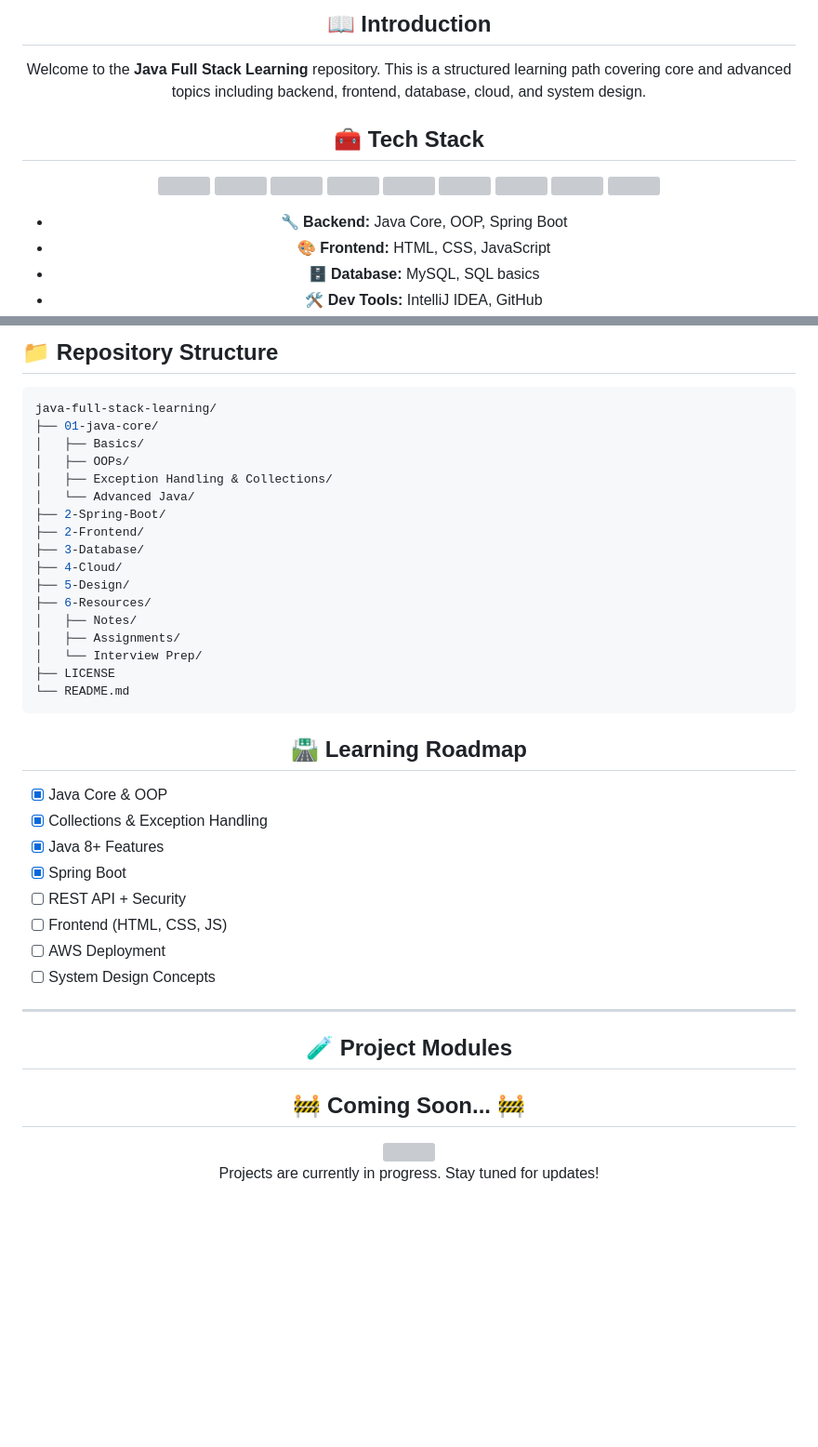
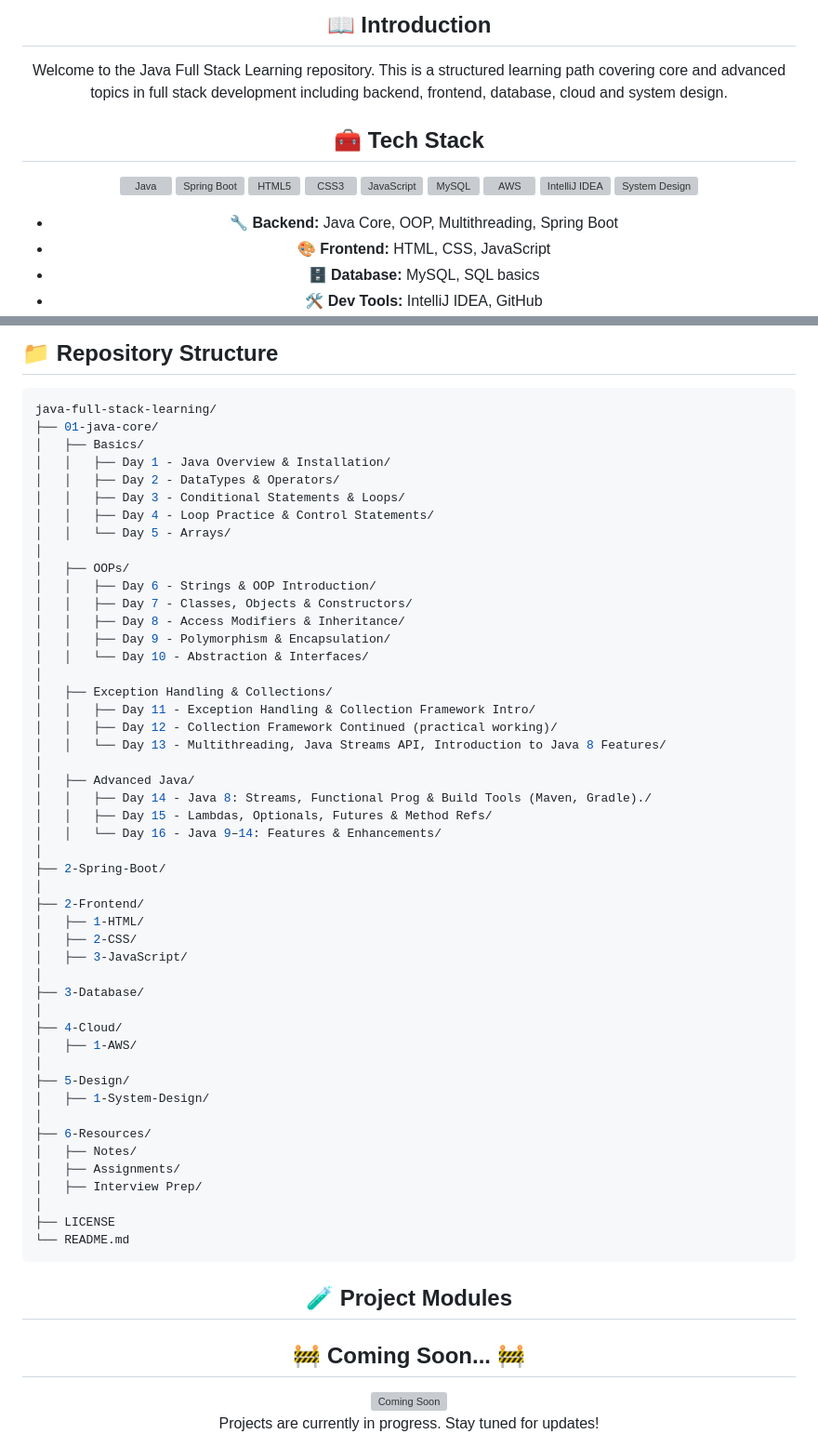
Before and after one commit to rachitsharma300/java-full-stack-learning, a Markdown page: README.md, 2 parts joined by grey strips. Shown at 93% size. Drawn GitHub-style; blank space fills up the shorter version; grey boxes are pictures that could not be loaded.

````diff
--- a/README.md
+++ b/README.md
@@ -21,25 +18,25 @@
 
-<h2 align="center">📖 Introduction</h2>
+ <h2 align="center"> 📖 Introduction </h2>
 <p align="center">
-Welcome to the <strong>Java Full Stack Learning</strong> repository. This is a structured learning path covering core and advanced topics including backend, frontend, database, cloud, and system design.
+Welcome to the Java Full Stack Learning repository. This is a structured learning path covering core and advanced topics in full stack development including backend, frontend, database, cloud and system design.
 </p>
 
-<h2 align="center">🧰 Tech Stack</h2>
+ <h2 align="center"> 🧰 Tech Stack </h2>
 <p align="center">
-  <img src="https://cdn.jsdelivr.net/gh/devicons/devicon/icons/java/java-original.svg" width="40" height="40"/>
-  <img src="https://cdn.jsdelivr.net/gh/devicons/devicon/icons/spring/spring-original.svg" width="40" height="40"/>
-  <img src="https://cdn.jsdelivr.net/gh/devicons/devicon/icons/html5/html5-original.svg" width="40" height="40"/>
-  <img src="https://cdn.jsdelivr.net/gh/devicons/devicon/icons/css3/css3-original.svg" width="40" height="40"/>
-  <img src="https://cdn.jsdelivr.net/gh/devicons/devicon/icons/javascript/javascript-original.svg" width="40" height="40"/>
-  <img src="https://cdn.jsdelivr.net/gh/devicons/devicon/icons/mysql/mysql-original.svg" width="40" height="40"/>
-  <img src="https://img.icons8.com/color/48/000000/amazon-web-services.png" width="40" height="40"/>
-  <img src="https://cdn.jsdelivr.net/gh/devicons/devicon/icons/intellij/intellij-original.svg" width="40" height="40"/>
-  <img src="https://cdn-icons-png.flaticon.com/512/1234/1234609.png" width="40" height="40"/>
+  <img src="https://cdn.jsdelivr.net/gh/devicons/devicon/icons/java/java-original.svg" alt="Java" width="40" height="40"/>
+  <img src="https://cdn.jsdelivr.net/gh/devicons/devicon/icons/spring/spring-original.svg" alt="Spring Boot" width="40" height="40"/>
+  <img src="https://cdn.jsdelivr.net/gh/devicons/devicon/icons/html5/html5-original.svg" alt="HTML5" width="40" height="40"/>
+  <img src="https://cdn.jsdelivr.net/gh/devicons/devicon/icons/css3/css3-original.svg" alt="CSS3" width="40" height="40"/>
+  <img src="https://cdn.jsdelivr.net/gh/devicons/devicon/icons/javascript/javascript-original.svg" alt="JavaScript" width="40" height="40"/>
+  <img src="https://cdn.jsdelivr.net/gh/devicons/devicon/icons/mysql/mysql-original.svg" alt="MySQL" width="40" height="40"/>
+  <img src="https://img.icons8.com/color/48/000000/amazon-web-services.png" alt="AWS" width="40" height="40"/>
+  <img src="https://cdn.jsdelivr.net/gh/devicons/devicon/icons/intellij/intellij-original.svg" alt="IntelliJ IDEA" width="40" height="40"/>
+  <img src="https://cdn-icons-png.flaticon.com/512/1234/1234609.png" alt="System Design" width="40" height="40"/>
 </p>
 
 <div align="center">
   <ul>
-    <li>🔧 <strong>Backend:</strong> Java Core, OOP, Spring Boot</li>
+    <li>🔧 <strong>Backend:</strong> Java Core, OOP, Multithreading, Spring Boot</li>
     <li>🎨 <strong>Frontend:</strong> HTML, CSS, JavaScript</li>
     <li>🗄️ <strong>Database:</strong> MySQL, SQL basics</li>
     <li>🛠️ <strong>Dev Tools:</strong> IntelliJ IDEA, GitHub</li>
@@ -52,42 +48,62 @@ Welcome to the <strong>Java Full Stack Learning</strong> repository. This is a s
 
-<h2>📁 Repository Structure</h2>
+
+<h2> 📁 Repository Structure </h2>
 
 ```bash
 java-full-stack-learning/
 ├── 01-java-core/
 │   ├── Basics/
+│   │   ├── Day 1 - Java Overview & Installation/
+│   │   ├── Day 2 - DataTypes & Operators/
+│   │   ├── Day 3 - Conditional Statements & Loops/
+│   │   ├── Day 4 - Loop Practice & Control Statements/
+│   │   └── Day 5 - Arrays/
+│
 │   ├── OOPs/
+│   │   ├── Day 6 - Strings & OOP Introduction/
+│   │   ├── Day 7 - Classes, Objects & Constructors/
+│   │   ├── Day 8 - Access Modifiers & Inheritance/
+│   │   ├── Day 9 - Polymorphism & Encapsulation/
+│   │   └── Day 10 - Abstraction & Interfaces/
+│
 │   ├── Exception Handling & Collections/
-│   └── Advanced Java/
+│   │   ├── Day 11 - Exception Handling & Collection Framework Intro/
+│   │   ├── Day 12 - Collection Framework Continued (practical working)/
+│   │   └── Day 13 - Multithreading, Java Streams API, Introduction to Java 8 Features/
+│
+│   ├── Advanced Java/
+│   │   ├── Day 14 - Java 8: Streams, Functional Prog & Build Tools (Maven, Gradle)./
+│   │   ├── Day 15 - Lambdas, Optionals, Futures & Method Refs/
+│   │   └── Day 16 - Java 9–14: Features & Enhancements/
+│
 ├── 2-Spring-Boot/
+│
 ├── 2-Frontend/
+│   ├── 1-HTML/
+│   ├── 2-CSS/
+│   ├── 3-JavaScript/
+│
 ├── 3-Database/
+│
 ├── 4-Cloud/
+│   ├── 1-AWS/
+│
 ├── 5-Design/
+│   ├── 1-System-Design/
+│
 ├── 6-Resources/
 │   ├── Notes/
 │   ├── Assignments/
-│   └── Interview Prep/
+│   ├── Interview Prep/
+│
 ├── LICENSE
 └── README.md
 ```
 
-<h2 align="center">🛣️ Learning Roadmap</h2>
+<h2 align="center">🧪 Project Modules</h2>
 
-- [x] Java Core & OOP
-- [x] Collections & Exception Handling
-- [x] Java 8+ Features
-- [x] Spring Boot
-- [ ] REST API + Security
-- [ ] Frontend (HTML, CSS, JS)
-- [ ] AWS Deployment
-- [ ] System Design Concepts
-
-<hr style="border: 1px solid #00BFFF;"/>
-
-<h2 align="center">🧪 Project Modules</h2>
 <div align="center">
   <h2>🚧 <strong>Coming Soon...</strong> 🚧</h2>
-  <img src="https://media2.giphy.com/media/v1.Y2lkPTc5MGI3NjExZ24yamJkZWd2N3p5NnYxdDE5MGE0b2pmeXBmbnJmOXptcmR4dWlidyZlcD12MV9pbnRlcm5hbF9naWZfYnlfaWQmY3Q9Zw/Z86Jp12uf8ZfZ6s3uk/giphy.gif" width="500">
+  <img src="https://media2.giphy.com/media/v1.Y2lkPTc5MGI3NjExZ24yamJkZWd2N3p5NnYxdDE5MGE0b2pmeXBmbnJmOXptcmR4dWlidyZlcD12MV9pbnRlcm5hbF9naWZfYnlfaWQmY3Q9Zw/Z86Jp12uf8ZfZ6s3uk/giphy.gif" alt="Coming Soon" width="500">
   <p>Projects are currently in progress. Stay tuned for updates!</p>
 </div>
````
Also changed, not shown: other parts of README.md (+4 -28 lines).
